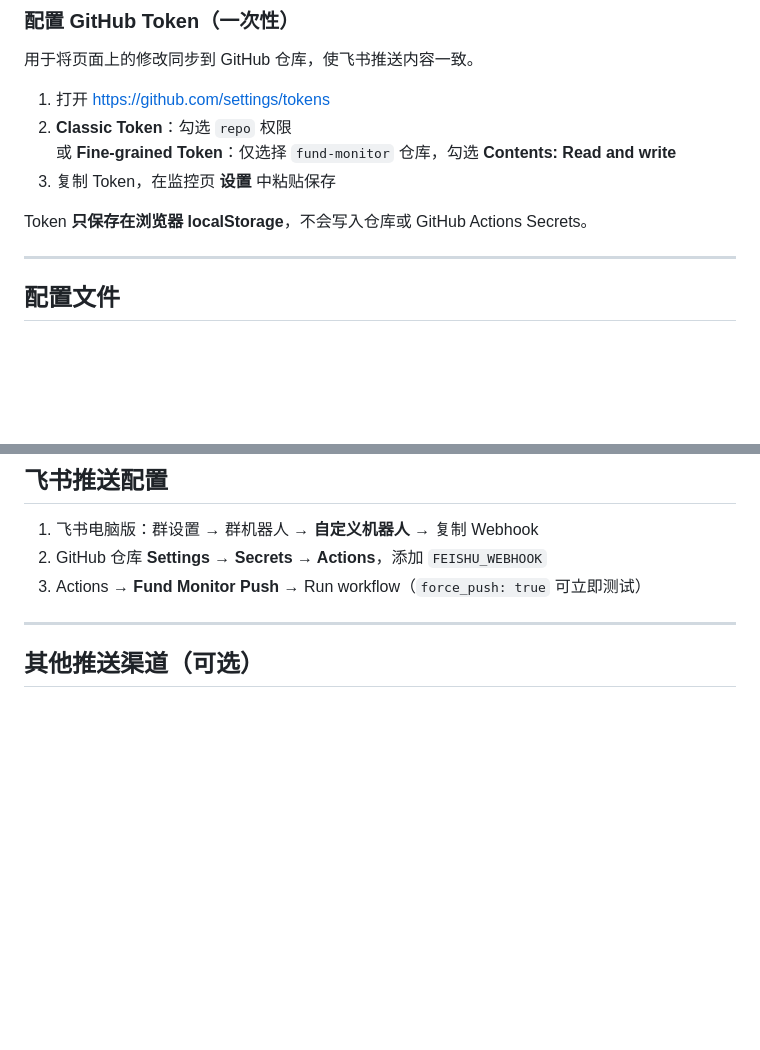
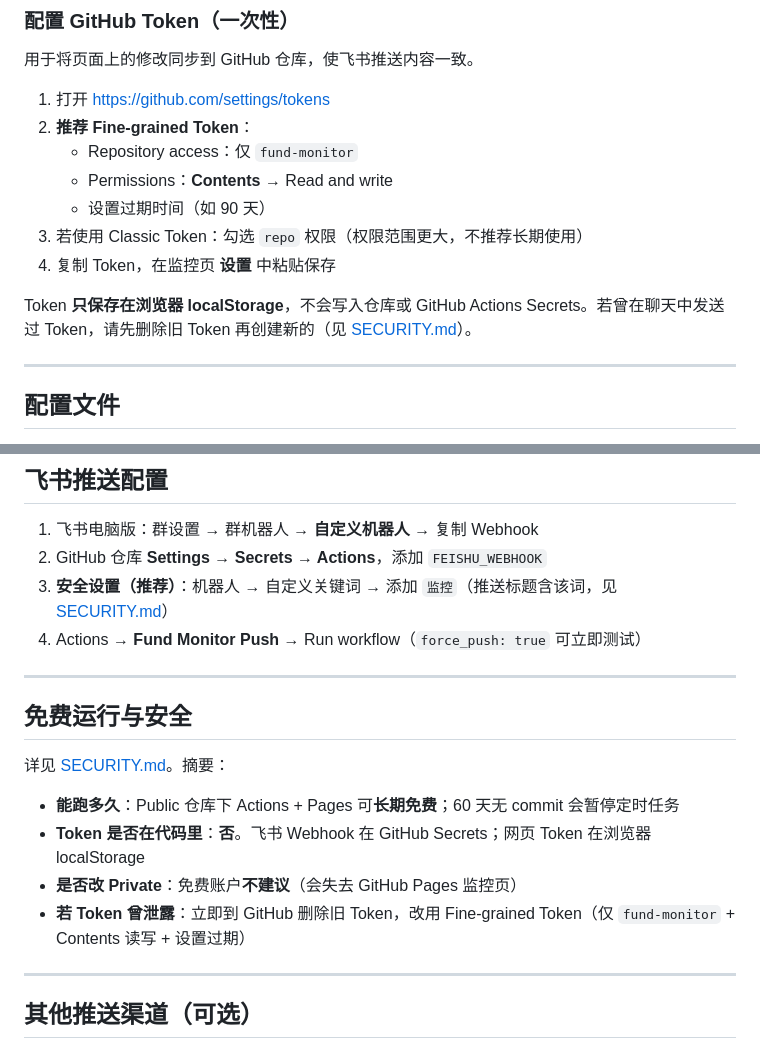
Before and after one commit to zhoutammie/fund-monitor, a Markdown page: README.md, 2 parts joined by grey strips. Rendered like a GitHub page; blank space fills up the shorter version.

```diff
--- a/README.md
+++ b/README.md
@@ -41,11 +41,14 @@
 用于将页面上的修改同步到 GitHub 仓库，使飞书推送内容一致。
 
 1. 打开 https://github.com/settings/tokens
-2. **Classic Token**：勾选 `repo` 权限
-   或 **Fine-grained Token**：仅选择 `fund-monitor` 仓库，勾选 **Contents: Read and write**
-3. 复制 Token，在监控页 **设置** 中粘贴保存
+2. **推荐 Fine-grained Token**：
+   - Repository access：仅 `fund-monitor`
+   - Permissions：**Contents** → Read and write
+   - 设置过期时间（如 90 天）
+3. 若使用 Classic Token：勾选 `repo` 权限（权限范围更大，不推荐长期使用）
+4. 复制 Token，在监控页 **设置** 中粘贴保存
 
-Token **只保存在浏览器 localStorage**，不会写入仓库或 GitHub Actions Secrets。
+Token **只保存在浏览器 localStorage**，不会写入仓库或 GitHub Actions Secrets。若曾在聊天中发送过 Token，请先删除旧 Token 再创建新的（见 [SECURITY.md](SECURITY.md)）。
 
 ---
 
@@ -71,7 +74,19 @@ Token **只保存在浏览器 localStorage**，不会写入仓库或 GitHub Acti
 
 1. 飞书电脑版：群设置 → 群机器人 → **自定义机器人** → 复制 Webhook
 2. GitHub 仓库 **Settings → Secrets → Actions**，添加 `FEISHU_WEBHOOK`
-3. Actions → **Fund Monitor Push** → Run workflow（`force_push: true` 可立即测试）
+3. **安全设置（推荐）**：机器人 → 自定义关键词 → 添加 `监控`（推送标题含该词，见 [SECURITY.md](SECURITY.md)）
+4. Actions → **Fund Monitor Push** → Run workflow（`force_push: true` 可立即测试）
+
+---
+
+## 免费运行与安全
+
+详见 [SECURITY.md](SECURITY.md)。摘要：
+
+- **能跑多久**：Public 仓库下 Actions + Pages 可**长期免费**；60 天无 commit 会暂停定时任务
+- **Token 是否在代码里**：**否**。飞书 Webhook 在 GitHub Secrets；网页 Token 在浏览器 localStorage
+- **是否改 Private**：免费账户**不建议**（会失去 GitHub Pages 监控页）
+- **若 Token 曾泄露**：立即到 GitHub 删除旧 Token，改用 Fine-grained Token（仅 `fund-monitor` + Contents 读写 + 设置过期）
 
 ---
 
```
